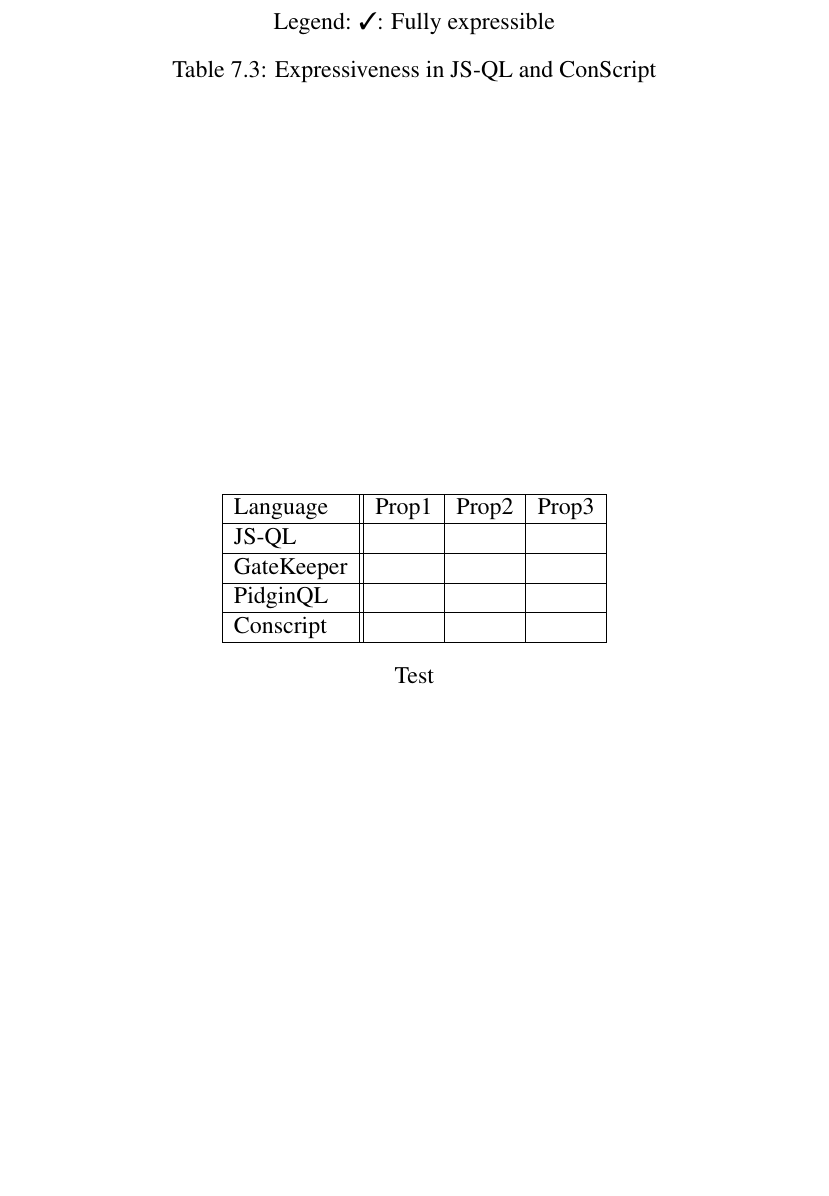
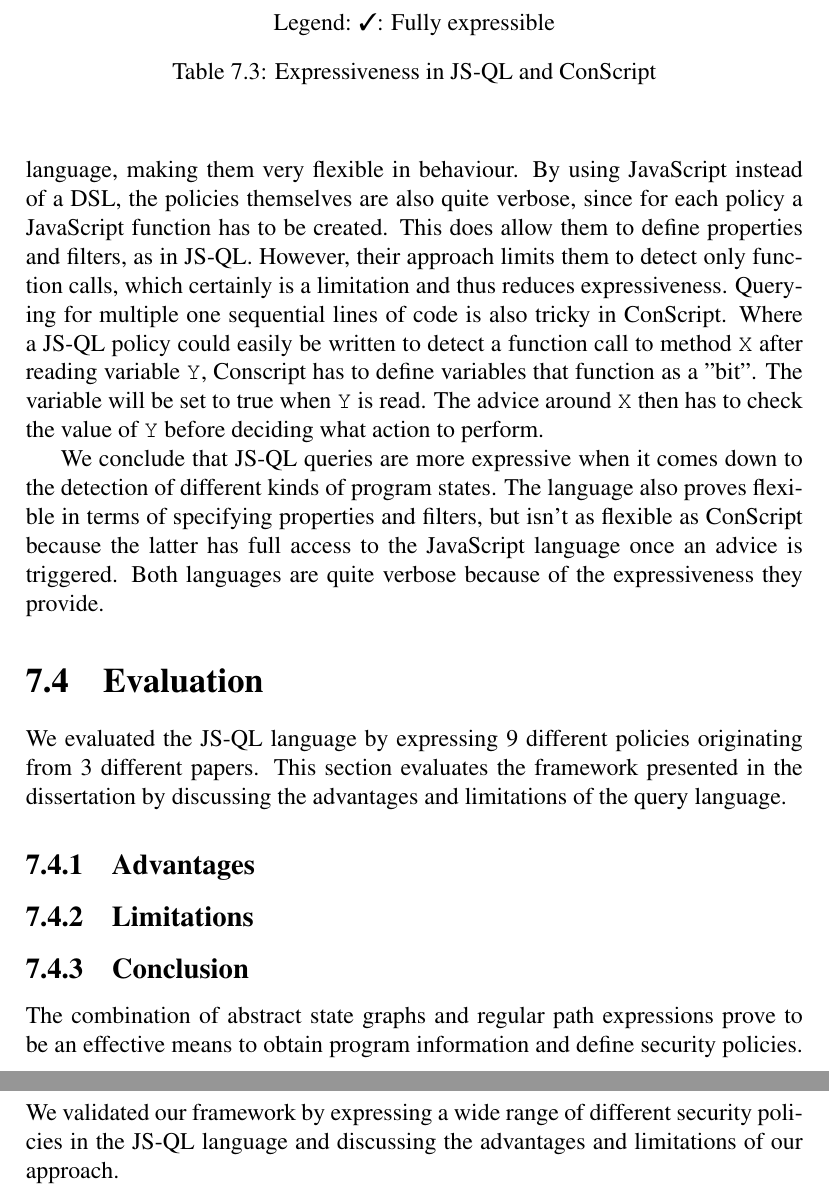
Before and after one commit to voluminat0/Thesis-latex, a LaTeX thesis (main.tex, which reads chapters/evaluation.tex): part of page 35 of 40 before the commit and two parts of pages 36 and 37 of 42 after it, the two joined at a grey line, cut so that both start at the same text, the shorter picture padded with empty space. Compiled offline with pdfLaTeX.

Commit message:
Validation todo: advantages and limitations

```diff
--- a/chapters/evaluation.tex
+++ b/chapters/evaluation.tex
@@ -555,39 +532,50 @@ In this section we expressed 3 policies in the ConScript language and JS-QL.
     JS-QL & \cmark & \cmark & \cmark \\ \hline
     \end{tabular}
     \caption*{Legend: \cmark: Fully expressible}
-    \caption{Expressiveness in JS-QL and ConScript}\label{tab:GKJSQL}
+    \caption{Expressiveness in JS-QL and ConScript}\label{tab:CSJSQL}
   \end{center}
 \end{table}
 
- %We conclude that our language is more expressive since we are able to express sequences and extra properties/filters for example, increasing the flexibility of policies. GateKeeper on the other hand is less verbose in most situations. This is because we have to express everything we want to detect inside the constructs of JS-QL (like \texttt{state(\{\dots\})}). Data flow analysis for example happens behind the scenes in GateKeeper, whereas JS-QL has to do the checks for aliasing in the language itself. An example can be seen in \ref{subsec:ScriptInclusion}, where we have to explicitly match the address of the called function to the address of \texttt{document.write/writeln}. This matching happens internally in Gatekeeper.
+The advice functions written in ConScript have full access to the JavaScript language, making them very flexible in behaviour. By using JavaScript instead of a DSL, the policies themselves are also quite verbose, since for each policy a JavaScript function has to be created. This does allow them to define properties and filters, as in JS-QL. However, their approach limits them to detect only function calls, which certainly is a limitation and thus reduces expressiveness. Querying for multiple one sequential lines of code is also tricky in ConScript. Where a JS-QL policy could easily be written to detect a function call to method \texttt{X} after reading variable \texttt{Y}, Conscript has to define variables that function as a "bit". The variable will be set to true when \texttt{Y} is read. The advice around \texttt{X} then has to check the value of \texttt{Y} before deciding what action to perform.
 
-
-
-
-
-
-
-
-
+We conclude that JS-QL queries are more expressive when it comes down to the detection of different kinds of program states. The language also proves flexible in terms of specifying properties and filters, but isn't as flexible as ConScript because the latter has full access to the JavaScript language once an advice is triggered. Both languages are quite verbose because of the expressiveness they provide.
 
 
 \section{Evaluation}
 \label{sec:ValidationEvaluation}
-TODO
-%Nadeel bvb eerste policy van PidginQL: we kunnen niet naar concrete waarden kijken , bvb user.isAdmin zal {bool} zijn, maar weet niet of dit true of false is
-%WIJ KUNNEN NOT UITDRUKKEN ALSOOK RECURSIE
-%Wij niet enkel node info maar state info
-%tradeoff tussen expressiveness en flexibility & verbosity en conciseness
+%INTRO
+% We hebben 9 policies besproken, nu gaan we onze taal evalueren adhv Advantages en limitations
+We evaluated the JS-QL language by expressing 9 different policies originating from 3 different papers. This section evaluates the framework presented in the dissertation by discussing the advantages and limitations of the query language.
+
+\subsection{Advantages}
+
+%ADVANTAGES
+% Very flexible policies (user defined and can pass different arguments to predicates)
+% tradeoff tussen expressiveness en flexibility & verbosity en conciseness
+% Not uitdrukken, recursie ook
+% Geven exacte informatie bij elke violation/query
+
+\subsection{Limitations}
+%LIMITATIONS
+% Limited to information of JIPDA graph
+% Current implementation support for only 1 negated node at the time
+% No means to combine results or take exclusive disjunction
 
 
-  \begin{table}\begin{center}
-    \begin{tabular}{ | l || l | l | l |}
-    \hline
-    Language & Prop1 & Prop2 & Prop3 \\ \hline
-    JS-QL &  &  & \\ \hline
-    GateKeeper &  &  & \\ \hline
-    PidginQL &  &  & \\ \hline
-    Conscript &  &  & \\ \hline
-    \end{tabular}
-    \caption*{Test}\end{center}
-  \end{table}
+\subsection{Conclusion}
+%OUTRO
+
+The combination of abstract state graphs and regular path expressions prove to be an effective means to obtain program information and define security policies. We validated our framework by expressing a wide range of different security policies in the JS-QL language and discussing the advantages and limitations of our approach.
+
+
+%  \begin{table}\begin{center}
+%    \begin{tabular}{ | l || l | l | l |}
+%    \hline
+%    Language   & Expressiveness & Flexibility & Verbosity \\ \hline
+%    JS-QL      &      ++        &     +++     &    +++    \\ \hline
+%    GateKeeper &      ++        &     ++      &    ++     \\ \hline
+%    PidginQL   &      ++        &     +       &    +      \\ \hline
+%    ConScript  &      +         &     +++     &    +++    \\ \hline
+%    \end{tabular}
+%    \caption{Evaluating properties of the query languages}\end{center}
+%  \end{table}
```
Also changed, not shown: main.pdf, chapters/evaluation.tex (43 more changed lines), 4 other files.
